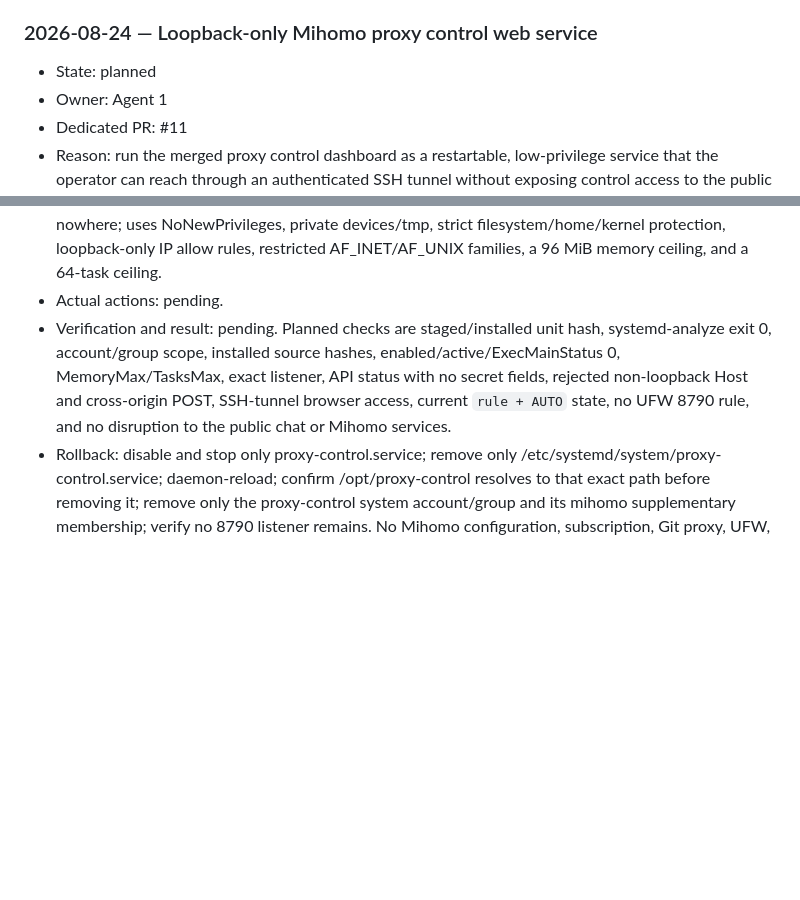
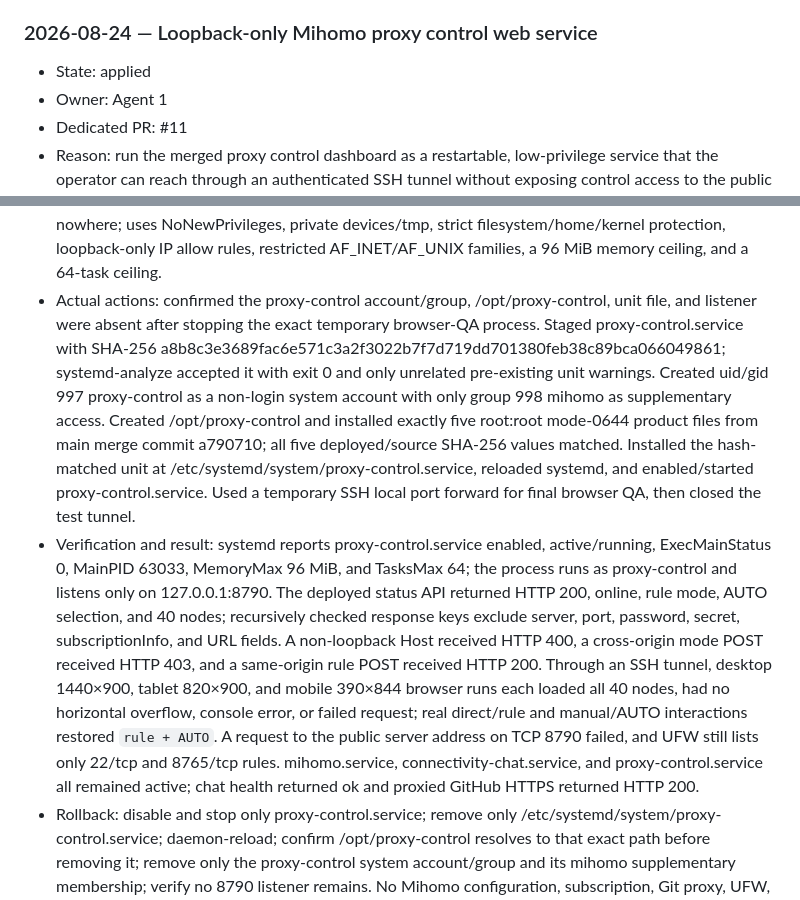
Before and after one commit to souldowndesu/WebServer, a Markdown page: ENVIRONMENT_CHANGES.md, 2 parts joined by grey strips. GitHub-like rendering; blank space fills up the shorter version.

Commit message:
Record applied proxy control service

```diff
--- a/ENVIRONMENT_CHANGES.md
+++ b/ENVIRONMENT_CHANGES.md
@@ -63,7 +63,7 @@ No server environment changes were made during the workflow-document initializat
 
 ### 2026-08-24 — Loopback-only Mihomo proxy control web service
 
-- State: planned
+- State: applied
 - Owner: Agent 1
 - Dedicated PR: #11
 - Reason: run the merged proxy control dashboard as a restartable, low-privilege service that the operator can reach through an authenticated SSH tunnel without exposing control access to the public network.
@@ -77,8 +77,8 @@ No server environment changes were made during the workflow-document initializat
   5. Install the validated unit, reload systemd, and enable/start proxy-control.service.
   6. Verify enabled/active state, the exact 127.0.0.1:8790 listener, successful access to /run/mihomo/controller.sock through the supplementary group, allowlisted status output, same-origin mutation protection, absence of a public/UFW change, and a real browser session through an SSH local port forward.
 - Planned service: runs `/usr/bin/python3 -m proxy_control.server --host 127.0.0.1 --port 8790 --socket /run/mihomo/controller.sock` as the non-login proxy-control user with the existing mihomo group supplementary access; reads only /opt/proxy-control and the Mihomo Unix socket; writes nowhere; uses NoNewPrivileges, private devices/tmp, strict filesystem/home/kernel protection, loopback-only IP allow rules, restricted AF_INET/AF_UNIX families, a 96 MiB memory ceiling, and a 64-task ceiling.
-- Actual actions: pending.
-- Verification and result: pending. Planned checks are staged/installed unit hash, systemd-analyze exit 0, account/group scope, installed source hashes, enabled/active/ExecMainStatus 0, MemoryMax/TasksMax, exact listener, API status with no secret fields, rejected non-loopback Host and cross-origin POST, SSH-tunnel browser access, current `rule + AUTO` state, no UFW 8790 rule, and no disruption to the public chat or Mihomo services.
+- Actual actions: confirmed the proxy-control account/group, /opt/proxy-control, unit file, and listener were absent after stopping the exact temporary browser-QA process. Staged proxy-control.service with SHA-256 a8b8c3e3689fac6e571c3a2f3022b7f7d719dd701380feb38c89bca066049861; systemd-analyze accepted it with exit 0 and only unrelated pre-existing unit warnings. Created uid/gid 997 proxy-control as a non-login system account with only group 998 mihomo as supplementary access. Created /opt/proxy-control and installed exactly five root:root mode-0644 product files from main merge commit a790710; all five deployed/source SHA-256 values matched. Installed the hash-matched unit at /etc/systemd/system/proxy-control.service, reloaded systemd, and enabled/started proxy-control.service. Used a temporary SSH local port forward for final browser QA, then closed the test tunnel.
+- Verification and result: systemd reports proxy-control.service enabled, active/running, ExecMainStatus 0, MainPID 63033, MemoryMax 96 MiB, and TasksMax 64; the process runs as proxy-control and listens only on 127.0.0.1:8790. The deployed status API returned HTTP 200, online, rule mode, AUTO selection, and 40 nodes; recursively checked response keys exclude server, port, password, secret, subscriptionInfo, and URL fields. A non-loopback Host received HTTP 400, a cross-origin mode POST received HTTP 403, and a same-origin rule POST received HTTP 200. Through an SSH tunnel, desktop 1440×900, tablet 820×900, and mobile 390×844 browser runs each loaded all 40 nodes, had no horizontal overflow, console error, or failed request; real direct/rule and manual/AUTO interactions restored `rule + AUTO`. A request to the public server address on TCP 8790 failed, and UFW still lists only 22/tcp and 8765/tcp rules. mihomo.service, connectivity-chat.service, and proxy-control.service all remained active; chat health returned ok and proxied GitHub HTTPS returned HTTP 200.
 - Rollback: disable and stop only proxy-control.service; remove only /etc/systemd/system/proxy-control.service; daemon-reload; confirm /opt/proxy-control resolves to that exact path before removing it; remove only the proxy-control system account/group and its mihomo supplementary membership; verify no 8790 listener remains. No Mihomo configuration, subscription, Git proxy, UFW, chat service, or agent-2 rollback is required.
 - Coordination impact: the service reads a deployed copy of the main-merged product and does not read either Git workspace at runtime. Agent-2 and public network behavior remain unchanged. Operators access the page with `ssh -N -L 8790:127.0.0.1:8790 aliyun-server` and browse to `http://127.0.0.1:8790`.
 
```
